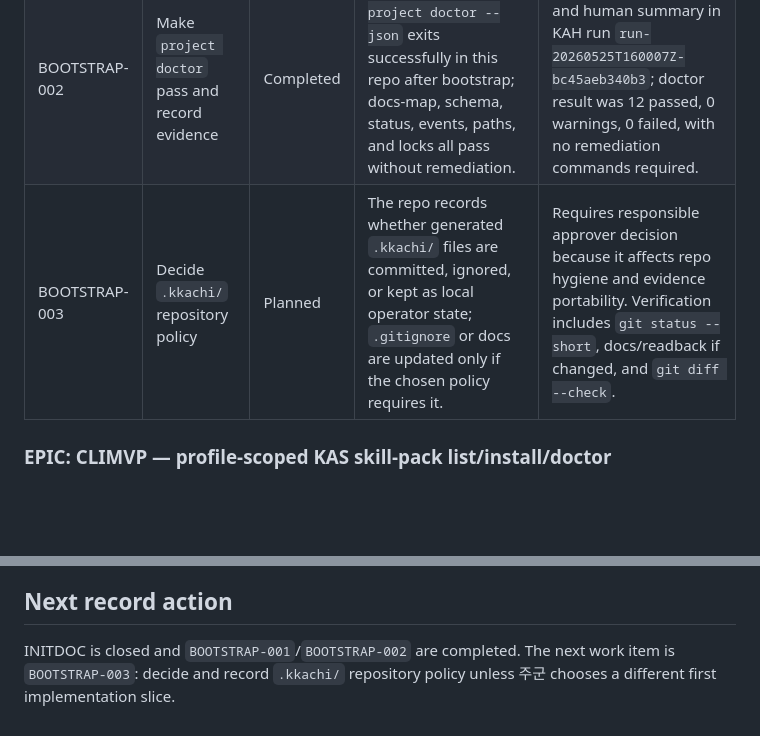
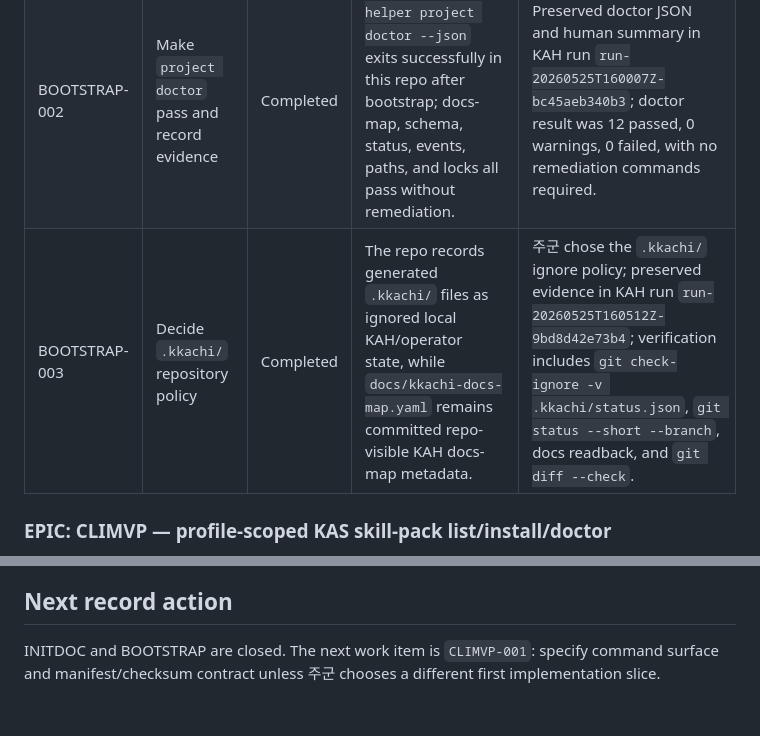
Before and after one commit to SeventeenthEarth/kkachi-agent-skills, a Markdown page: docs/roadmap.md, 2 parts joined by grey strips. GitHub-like rendering; blank space fills up the shorter version.

Commit message:
[BOOTSTRAP-003] Record KAH state policy

```diff
--- a/docs/roadmap.md
+++ b/docs/roadmap.md
@@ -71,7 +71,7 @@ INITDOC is closed before implementation begins so the temporary transition SOT d
 |---|---|---|---|---|
 | BOOTSTRAP-001 | Approve and run KAH `project init` for this repo | Completed | A responsible approver authorizes the exact project init values; `kkachi-agent-helper project init ... --json` creates KAH-managed project bootstrap state; `.kkachi/` is ignored as local operator state, and the generated `docs/kkachi-docs-map.yaml` is preserved as the repo-visible KAH docs map. | Preserved KAH event/run evidence, `project status --json`, `project doctor --json`, changed paths, and the amended BOOTSTRAP-001 commit with the docs map plus `.gitignore` policy update. |
 | BOOTSTRAP-002 | Make `project doctor` pass and record evidence | Completed | `kkachi-agent-helper project doctor --json` exits successfully in this repo after bootstrap; docs-map, schema, status, events, paths, and locks all pass without remediation. | Preserved doctor JSON and human summary in KAH run `run-20260525T160007Z-bc45aeb340b3`; doctor result was 12 passed, 0 warnings, 0 failed, with no remediation commands required. |
-| BOOTSTRAP-003 | Decide `.kkachi/` repository policy | Planned | The repo records whether generated `.kkachi/` files are committed, ignored, or kept as local operator state; `.gitignore` or docs are updated only if the chosen policy requires it. | Requires responsible approver decision because it affects repo hygiene and evidence portability. Verification includes `git status --short`, docs/readback if changed, and `git diff --check`. |
+| BOOTSTRAP-003 | Decide `.kkachi/` repository policy | Completed | The repo records generated `.kkachi/` files as ignored local KAH/operator state, while `docs/kkachi-docs-map.yaml` remains committed repo-visible KAH docs-map metadata. | 주군 chose the `.kkachi/` ignore policy; preserved evidence in KAH run `run-20260525T160512Z-9bd8d42e73b4`; verification includes `git check-ignore -v .kkachi/status.json`, `git status --short --branch`, docs readback, and `git diff --check`. |
 
 ### EPIC: CLIMVP — profile-scoped KAS skill-pack list/install/doctor
 
@@ -157,4 +157,4 @@ Implementation remains gated by each later task's responsible approver authoriza
 
 ## Next record action
 
-INITDOC is closed and `BOOTSTRAP-001`/`BOOTSTRAP-002` are completed. The next work item is `BOOTSTRAP-003`: decide and record `.kkachi/` repository policy unless 주군 chooses a different first implementation slice.
+INITDOC and BOOTSTRAP are closed. The next work item is `CLIMVP-001`: specify command surface and manifest/checksum contract unless 주군 chooses a different first implementation slice.
```
